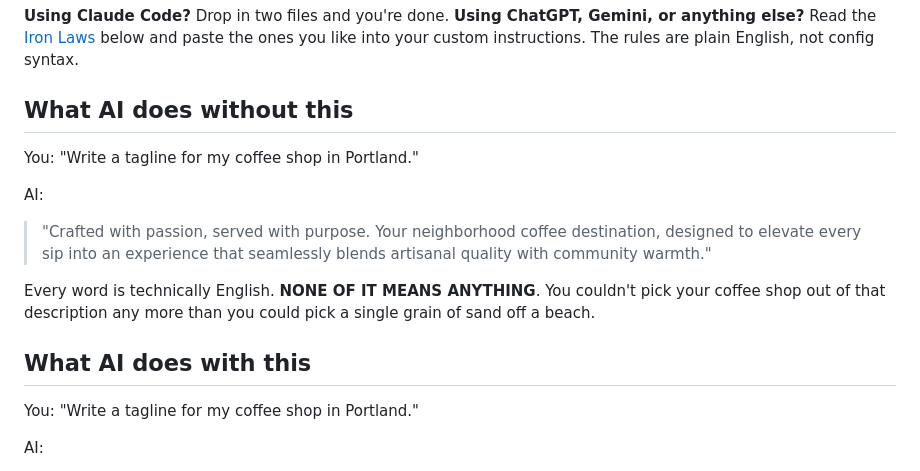
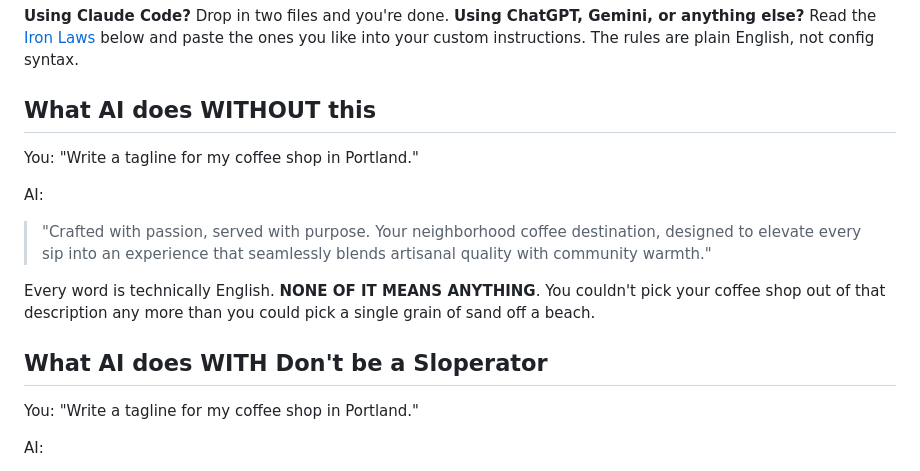
Before and after one commit to impactcrew/dont-be-a-sloperator, a Markdown page: README.md, the part around the change. Drawn GitHub-style.

```diff
--- a/README.md
+++ b/README.md
@@ -10,7 +10,7 @@ This is not for engineers who already have their own CLAUDE.md and agent configs
 
 **Using Claude Code?** Drop in two files and you're done. **Using ChatGPT, Gemini, or anything else?** Read the [Iron Laws](#the-iron-laws) below and paste the ones you like into your custom instructions. The rules are plain English, not config syntax.
 
-## What AI does without this
+## What AI does WITHOUT this
 
 You: "Write a tagline for my coffee shop in Portland."
 
@@ -20,7 +20,7 @@ AI:
 
 Every word is technically English. **NONE OF IT MEANS ANYTHING**. You couldn't pick your coffee shop out of that description any more than you could pick a single grain of sand off a beach.
 
-## What AI does with this
+## What AI does WITH Don't be a Sloperator
 
 You: "Write a tagline for my coffee shop in Portland."
 
```
